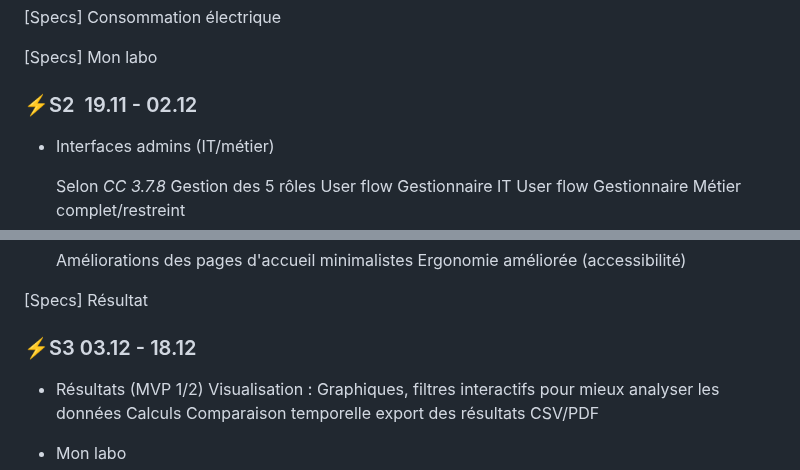
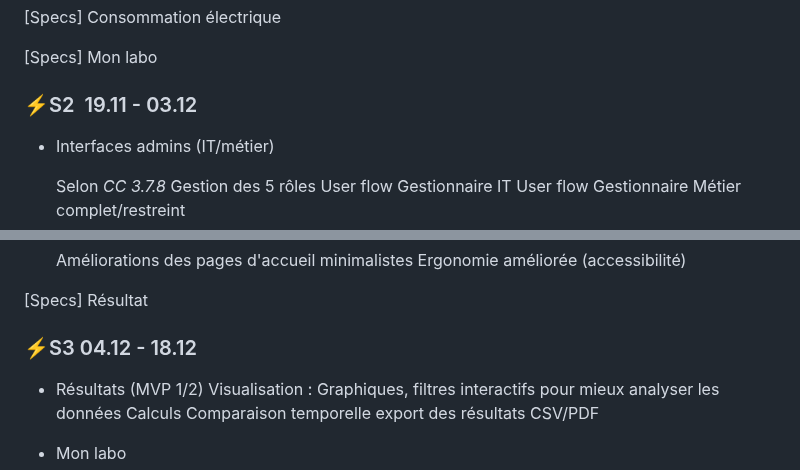
Before and after one commit to EPFL-ENAC/co2-planning, a Markdown page: Project_backlog.md, 2 parts joined by grey strips. Drawn GitHub-style.

Commit message:
Adjust date ranges for S2 and S3 in backlog
Updated the date ranges for S2 and S3 in the project backlog.

```diff
--- a/Project_backlog.md
+++ b/Project_backlog.md
@@ -46,7 +46,7 @@
 [Specs] Mon labo
 
 
-### ⚡S2  19.11 - 02.12
+### ⚡S2  19.11 - 03.12
 
 - Interfaces admins (IT/métier)
 
@@ -93,7 +93,7 @@
 [Specs] Résultat
 
 
-### ⚡S3 03.12 - 18.12
+### ⚡S3 04.12 - 18.12
 
 - Résultats (MVP 1/2)
     Visualisation : Graphiques, filtres interactifs pour mieux analyser les données
```
